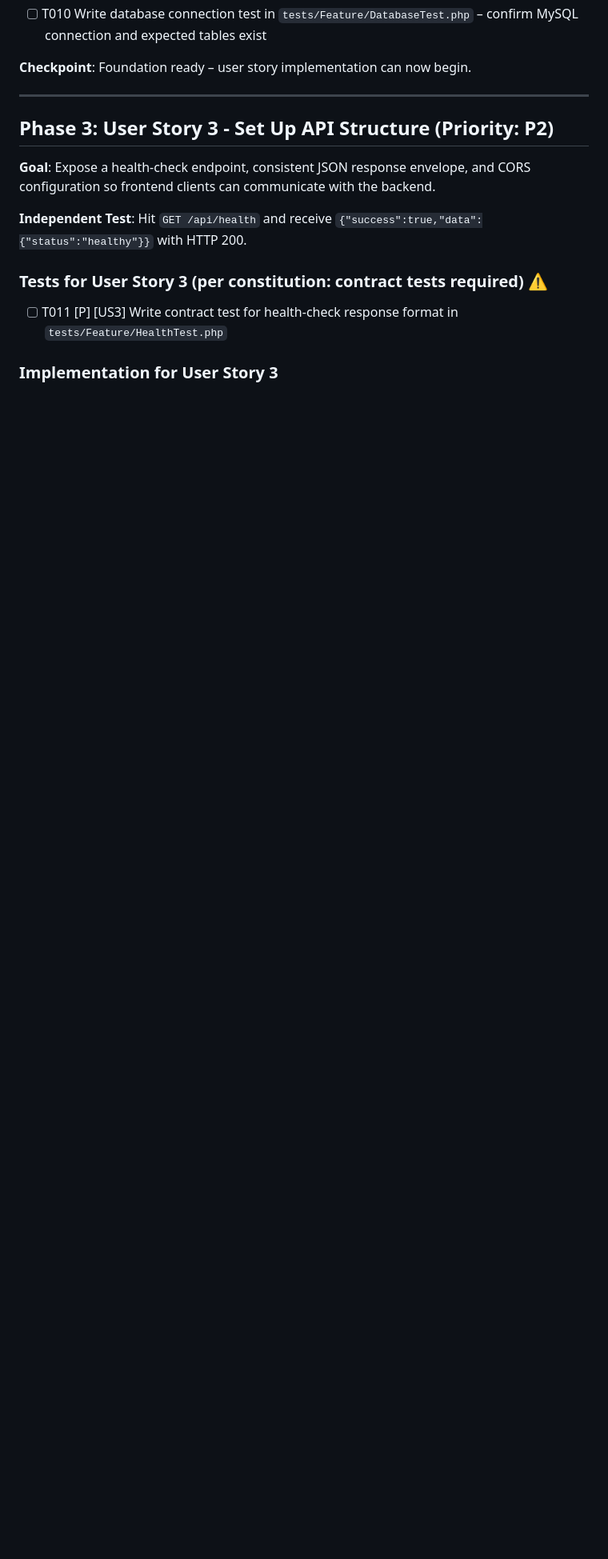
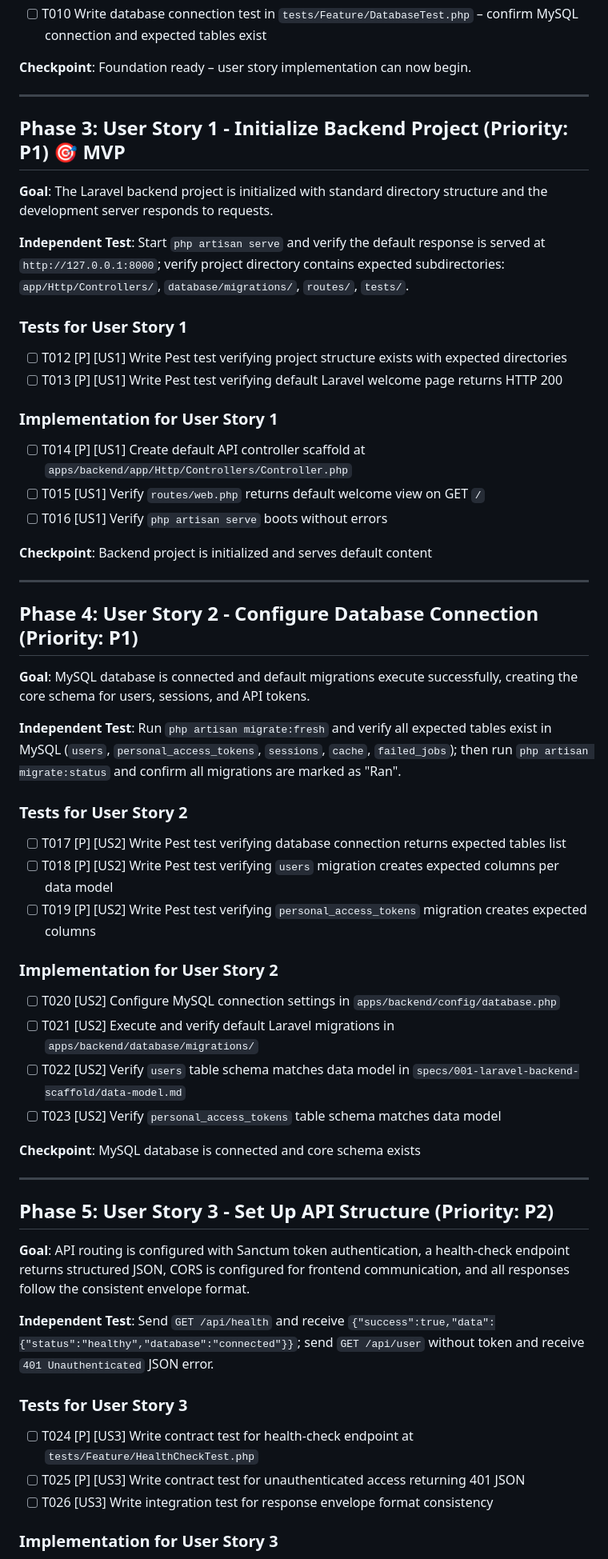
Before and after one commit to Teng0430/AFP-OVERPAYMENT-MANAGEMENT-SYSTEM, a Markdown page: specs/001-laravel-backend-scaffold/tasks.md, the part around one of its changes. Shown at 80% size. GitHub-like rendering; blank space fills up the shorter version.

```diff
--- a/specs/001-laravel-backend-scaffold/tasks.md
+++ b/specs/001-laravel-backend-scaffold/tasks.md
@@ -47,15 +47,61 @@
 
 ---
 
-## Phase 3: User Story 3 - Set Up API Structure (Priority: P2)
+## Phase 3: User Story 1 - Initialize Backend Project (Priority: P1) 🎯 MVP
 
-**Goal**: Expose a health-check endpoint, consistent JSON response envelope, and CORS configuration so frontend clients can communicate with the backend.
+**Goal**: The Laravel backend project is initialized with standard directory structure and the development server responds to requests.
 
-**Independent Test**: Hit `GET /api/health` and receive `{"success":true,"data":{"status":"healthy"}}` with HTTP 200.
+**Independent Test**: Start `php artisan serve` and verify the default response is served at `http://127.0.0.1:8000`; verify project directory contains expected subdirectories: `app/Http/Controllers/`, `database/migrations/`, `routes/`, `tests/`.
 
-### Tests for User Story 3 (per constitution: contract tests required) ⚠️
+### Tests for User Story 1
 
-- [ ] T011 [P] [US3] Write contract test for health-check response format in `tests/Feature/HealthTest.php`
+- [ ] T012 [P] [US1] Write Pest test verifying project structure exists with expected directories
+- [ ] T013 [P] [US1] Write Pest test verifying default Laravel welcome page returns HTTP 200
+
+### Implementation for User Story 1
+
+- [ ] T014 [P] [US1] Create default API controller scaffold at `apps/backend/app/Http/Controllers/Controller.php`
+- [ ] T015 [US1] Verify `routes/web.php` returns default welcome view on GET `/`
+- [ ] T016 [US1] Verify `php artisan serve` boots without errors
+
+**Checkpoint**: Backend project is initialized and serves default content
+
+---
+
+## Phase 4: User Story 2 - Configure Database Connection (Priority: P1)
+
+**Goal**: MySQL database is connected and default migrations execute successfully, creating the core schema for users, sessions, and API tokens.
+
+**Independent Test**: Run `php artisan migrate:fresh` and verify all expected tables exist in MySQL (`users`, `personal_access_tokens`, `sessions`, `cache`, `failed_jobs`); then run `php artisan migrate:status` and confirm all migrations are marked as "Ran".
+
+### Tests for User Story 2
+
+- [ ] T017 [P] [US2] Write Pest test verifying database connection returns expected tables list
+- [ ] T018 [P] [US2] Write Pest test verifying `users` migration creates expected columns per data model
+- [ ] T019 [P] [US2] Write Pest test verifying `personal_access_tokens` migration creates expected columns
+
+### Implementation for User Story 2
+
+- [ ] T020 [US2] Configure MySQL connection settings in `apps/backend/config/database.php`
+- [ ] T021 [US2] Execute and verify default Laravel migrations in `apps/backend/database/migrations/`
+- [ ] T022 [US2] Verify `users` table schema matches data model in `specs/001-laravel-backend-scaffold/data-model.md`
+- [ ] T023 [US2] Verify `personal_access_tokens` table schema matches data model
+
+**Checkpoint**: MySQL database is connected and core schema exists
+
+---
+
+## Phase 5: User Story 3 - Set Up API Structure (Priority: P2)
+
+**Goal**: API routing is configured with Sanctum token authentication, a health-check endpoint returns structured JSON, CORS is configured for frontend communication, and all responses follow the consistent envelope format.
+
+**Independent Test**: Send `GET /api/health` and receive `{"success":true,"data":{"status":"healthy","database":"connected"}}`; send `GET /api/user` without token and receive `401 Unauthenticated` JSON error.
+
+### Tests for User Story 3
+
+- [ ] T024 [P] [US3] Write contract test for health-check endpoint at `tests/Feature/HealthCheckTest.php`
+- [ ] T025 [P] [US3] Write contract test for unauthenticated access returning 401 JSON
+- [ ] T026 [US3] Write integration test for response envelope format consistency
 
 ### Implementation for User Story 3
 
```
Also changed, not shown: other parts of specs/001-laravel-backend-scaffold/tasks.md (+83 -47 lines).
